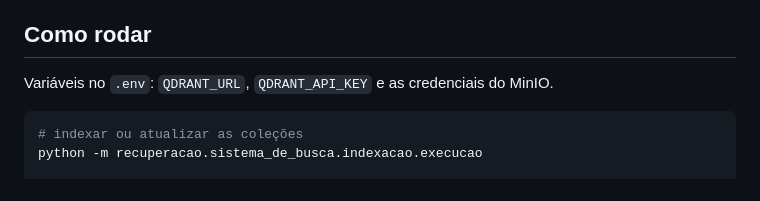
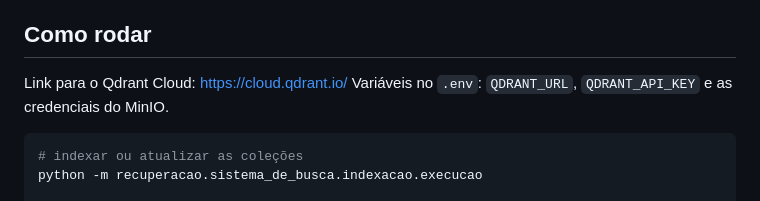
Before and after one commit to gavgms12/tcc_repository, a Markdown page: recuperacao/README.md, the part around the change. GitHub-like rendering.

````diff
--- a/recuperacao/README.md
+++ b/recuperacao/README.md
@@ -54,7 +54,7 @@ Depois, para todos os tópicos juntos:
 5. **Resultado** — os `top_k` professores, com o score de cada tópico e os itens mais relevantes de cada coleção
 
 ## Como rodar
-
+Link para o Qdrant Cloud: https://cloud.qdrant.io/
 Variáveis no `.env`: `QDRANT_URL`, `QDRANT_API_KEY` e as credenciais do MinIO.
 
 ```powershell
````
